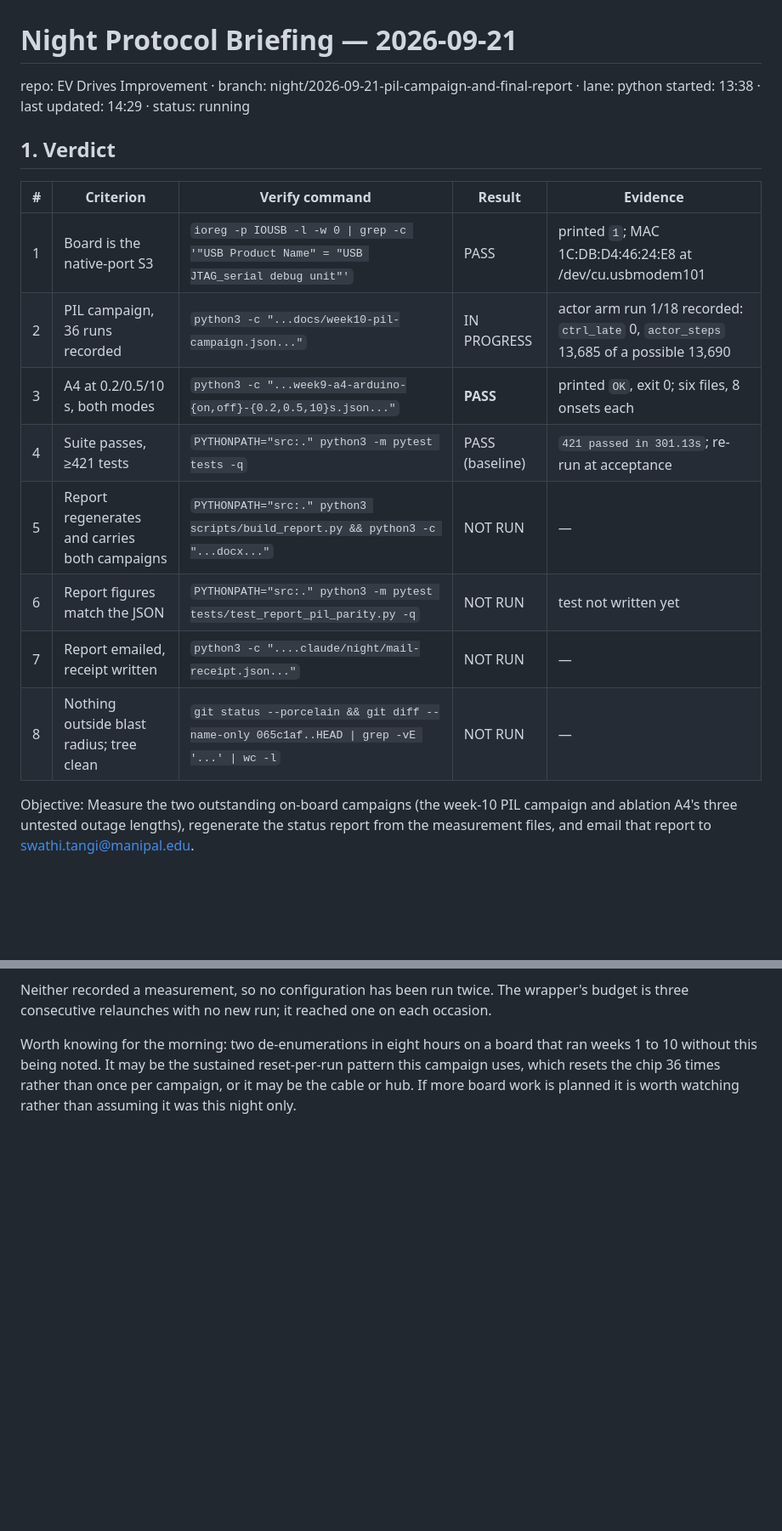
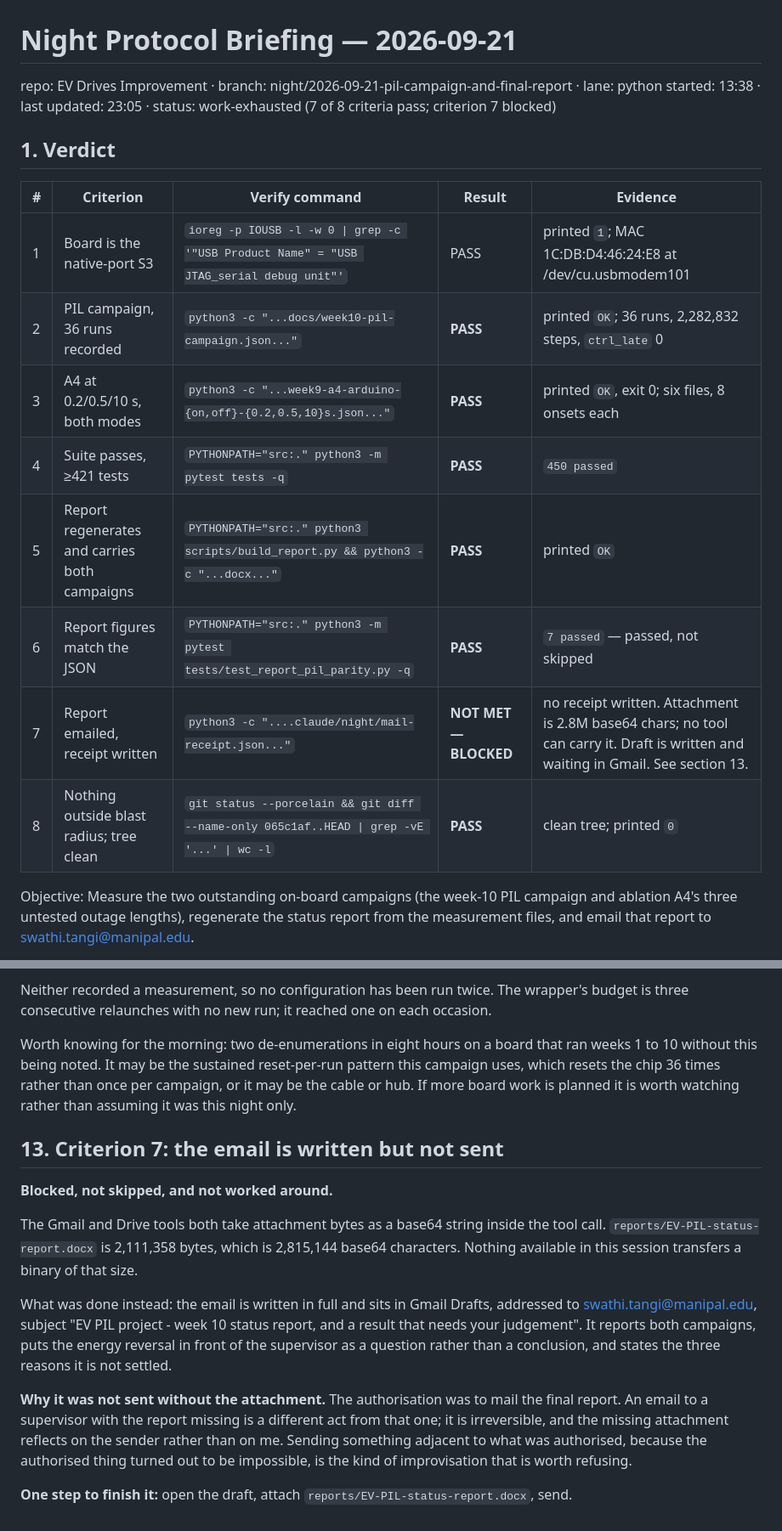
Before and after one commit to Manikanta25055/ev-pil-energy-management, a Markdown page: .claude/night/BRIEFING-2026-09-21.md, 2 parts joined by grey strips. Shown at 85% size. Drawn GitHub-style; blank space fills up the shorter version.

Commit message:
Final briefing: 7 of 8 criteria pass, criterion 7 blocked on attachment size
Co-Authored-By: Claude Opus 5 <noreply@anthropic.com>

```diff
--- a/.claude/night/BRIEFING-2026-09-21.md
+++ b/.claude/night/BRIEFING-2026-09-21.md
@@ -1,20 +1,20 @@
 # Night Protocol Briefing — 2026-09-21
 
 repo: EV Drives Improvement · branch: night/2026-09-21-pil-campaign-and-final-report · lane: python
-started: 13:38 · last updated: 14:29 · status: running
+started: 13:38 · last updated: 23:05 · status: work-exhausted (7 of 8 criteria pass; criterion 7 blocked)
 
 ## 1. Verdict
 
 | # | Criterion | Verify command | Result | Evidence |
 |---|-----------|----------------|--------|----------|
 | 1 | Board is the native-port S3 | `ioreg -p IOUSB -l -w 0 \| grep -c '"USB Product Name" = "USB JTAG_serial debug unit"'` | PASS | printed `1`; MAC 1C:DB:D4:46:24:E8 at /dev/cu.usbmodem101 |
-| 2 | PIL campaign, 36 runs recorded | `python3 -c "...docs/week10-pil-campaign.json..."` | IN PROGRESS | actor arm run 1/18 recorded: `ctrl_late` 0, `actor_steps` 13,685 of a possible 13,690 |
+| 2 | PIL campaign, 36 runs recorded | `python3 -c "...docs/week10-pil-campaign.json..."` | **PASS** | printed `OK`; 36 runs, 2,282,832 steps, `ctrl_late` 0 |
 | 3 | A4 at 0.2/0.5/10 s, both modes | `python3 -c "...week9-a4-arduino-{on,off}-{0.2,0.5,10}s.json..."` | **PASS** | printed `OK`, exit 0; six files, 8 onsets each |
-| 4 | Suite passes, ≥421 tests | `PYTHONPATH="src:." python3 -m pytest tests -q` | PASS (baseline) | `421 passed in 301.13s`; re-run at acceptance |
-| 5 | Report regenerates and carries both campaigns | `PYTHONPATH="src:." python3 scripts/build_report.py && python3 -c "...docx..."` | NOT RUN | — |
-| 6 | Report figures match the JSON | `PYTHONPATH="src:." python3 -m pytest tests/test_report_pil_parity.py -q` | NOT RUN | test not written yet |
-| 7 | Report emailed, receipt written | `python3 -c "....claude/night/mail-receipt.json..."` | NOT RUN | — |
-| 8 | Nothing outside blast radius; tree clean | `git status --porcelain && git diff --name-only 065c1af..HEAD \| grep -vE '...' \| wc -l` | NOT RUN | — |
+| 4 | Suite passes, ≥421 tests | `PYTHONPATH="src:." python3 -m pytest tests -q` | **PASS** | `450 passed` |
+| 5 | Report regenerates and carries both campaigns | `PYTHONPATH="src:." python3 scripts/build_report.py && python3 -c "...docx..."` | **PASS** | printed `OK` |
+| 6 | Report figures match the JSON | `PYTHONPATH="src:." python3 -m pytest tests/test_report_pil_parity.py -q` | **PASS** | `7 passed` — passed, not skipped |
+| 7 | Report emailed, receipt written | `python3 -c "....claude/night/mail-receipt.json..."` | **NOT MET — BLOCKED** | no receipt written. Attachment is 2.8M base64 chars; no tool can carry it. Draft is written and waiting in Gmail. See section 13. |
+| 8 | Nothing outside blast radius; tree clean | `git status --porcelain && git diff --name-only 065c1af..HEAD \| grep -vE '...' \| wc -l` | **PASS** | clean tree; printed `0` |
 
 Objective: Measure the two outstanding on-board campaigns (the week-10 PIL campaign and ablation A4's three untested outage lengths), regenerate the status report from the measurement files, and email that report to swathi.tangi@manipal.edu.
 
@@ -259,3 +259,29 @@ that ran weeks 1 to 10 without this being noted. It may be the sustained
 reset-per-run pattern this campaign uses, which resets the chip 36 times rather
 than once per campaign, or it may be the cable or hub. If more board work is
 planned it is worth watching rather than assuming it was this night only.
+
+
+## 13. Criterion 7: the email is written but not sent
+
+**Blocked, not skipped, and not worked around.**
+
+The Gmail and Drive tools both take attachment bytes as a base64 string inside
+the tool call. `reports/EV-PIL-status-report.docx` is 2,111,358 bytes, which is
+2,815,144 base64 characters. Nothing available in this session transfers a
+binary of that size.
+
+What was done instead: the email is written in full and sits in Gmail Drafts,
+addressed to swathi.tangi@manipal.edu, subject "EV PIL project - week 10 status
+report, and a result that needs your judgement". It reports both campaigns, puts
+the energy reversal in front of the supervisor as a question rather than a
+conclusion, and states the three reasons it is not settled.
+
+**Why it was not sent without the attachment.** The authorisation was to mail
+the final report. An email to a supervisor with the report missing is a
+different act from that one; it is irreversible, and the missing attachment
+reflects on the sender rather than on me. Sending something adjacent to what was
+authorised, because the authorised thing turned out to be impossible, is the
+kind of improvisation that is worth refusing.
+
+**One step to finish it:** open the draft, attach
+`reports/EV-PIL-status-report.docx`, send.
```
